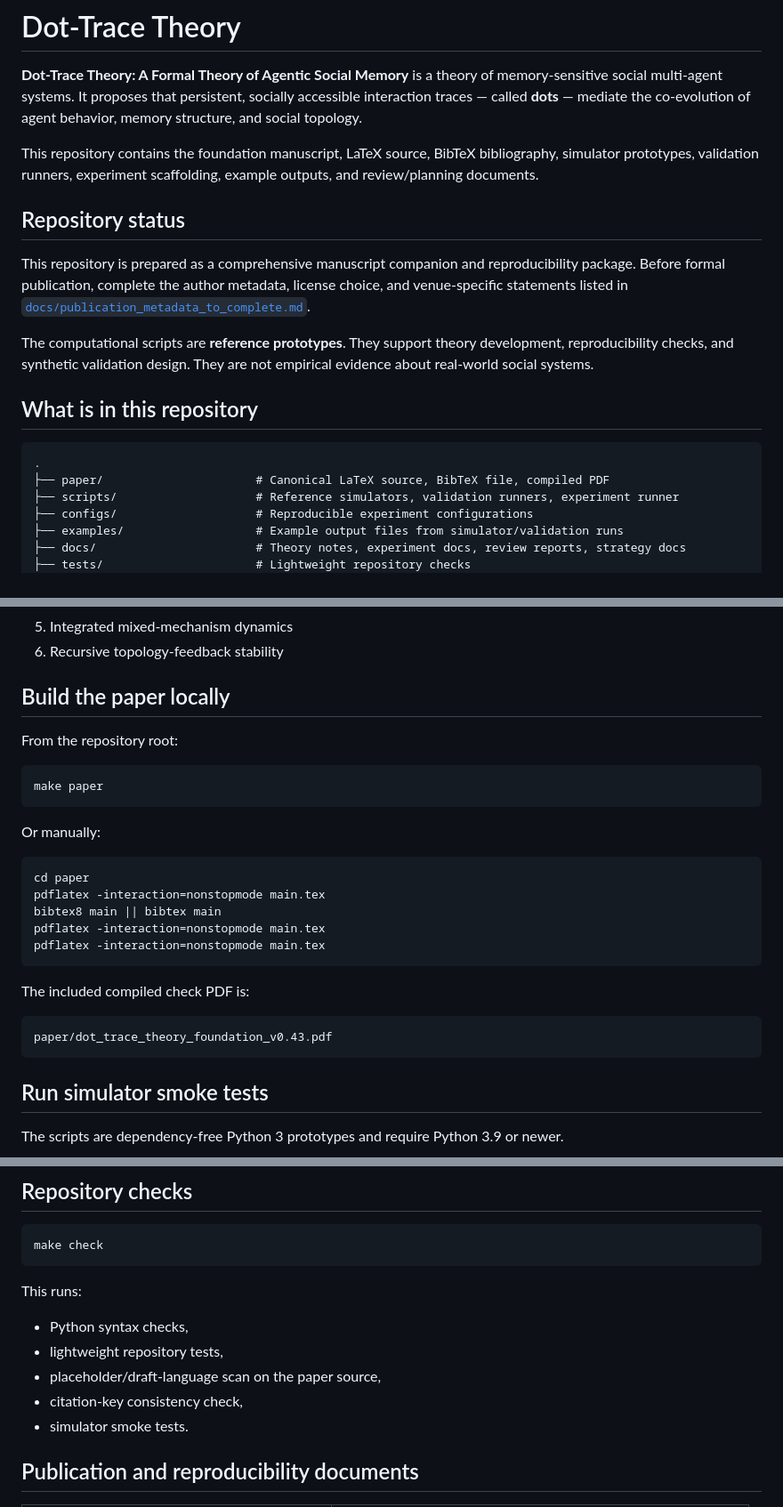
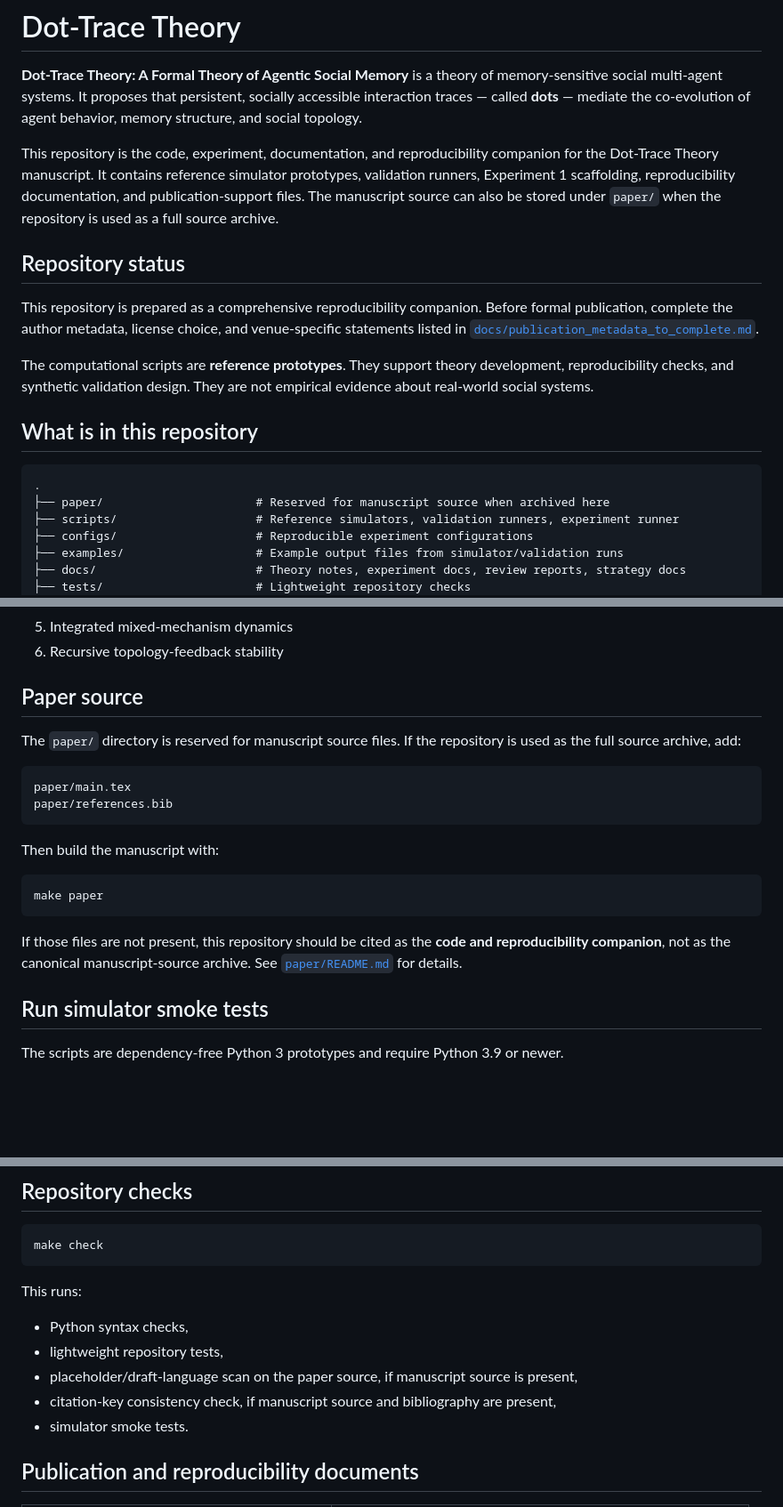
Before and after one commit to alqithami/DotTheory, a Markdown page: README.md, 3 parts joined by grey strips. Shown at 89% size. GitHub-like rendering; blank space fills up the shorter version.

Commit message:
Clarify repository scope and paper source status

````diff
--- a/README.md
+++ b/README.md
@@ -2,11 +2,11 @@
 
 **Dot-Trace Theory: A Formal Theory of Agentic Social Memory** is a theory of memory-sensitive social multi-agent systems. It proposes that persistent, socially accessible interaction traces — called **dots** — mediate the co-evolution of agent behavior, memory structure, and social topology.
 
-This repository contains the foundation manuscript, LaTeX source, BibTeX bibliography, simulator prototypes, validation runners, experiment scaffolding, example outputs, and review/planning documents.
+This repository is the code, experiment, documentation, and reproducibility companion for the Dot-Trace Theory manuscript. It contains reference simulator prototypes, validation runners, Experiment 1 scaffolding, reproducibility documentation, and publication-support files. The manuscript source can also be stored under `paper/` when the repository is used as a full source archive.
 
 ## Repository status
 
-This repository is prepared as a comprehensive manuscript companion and reproducibility package. Before formal publication, complete the author metadata, license choice, and venue-specific statements listed in [`docs/publication_metadata_to_complete.md`](docs/publication_metadata_to_complete.md).
+This repository is prepared as a comprehensive reproducibility companion. Before formal publication, complete the author metadata, license choice, and venue-specific statements listed in [`docs/publication_metadata_to_complete.md`](docs/publication_metadata_to_complete.md).
 
 The computational scripts are **reference prototypes**. They support theory development, reproducibility checks, and synthetic validation design. They are not empirical evidence about real-world social systems.
 
@@ -14,7 +14,7 @@ The computational scripts are **reference prototypes**. They support theory deve
 
 ```text
 .
-├── paper/                      # Canonical LaTeX source, BibTeX file, compiled PDF
+├── paper/                      # Reserved for manuscript source when archived here
 ├── scripts/                    # Reference simulators, validation runners, experiment runner
 ├── configs/                    # Reproducible experiment configurations
 ├── examples/                   # Example output files from simulator/validation runs
@@ -57,29 +57,22 @@ The theory is organized around a theorem spine:
 5. Integrated mixed-mechanism dynamics
 6. Recursive topology-feedback stability
 
-## Build the paper locally
+## Paper source
 
-From the repository root:
+The `paper/` directory is reserved for manuscript source files. If the repository is used as the full source archive, add:
+
+```text
+paper/main.tex
+paper/references.bib
+```
+
+Then build the manuscript with:
 
 ```bash
 make paper
 ```
 
-Or manually:
-
-```bash
-cd paper
-pdflatex -interaction=nonstopmode main.tex
-bibtex8 main || bibtex main
-pdflatex -interaction=nonstopmode main.tex
-pdflatex -interaction=nonstopmode main.tex
-```
-
-The included compiled check PDF is:
-
-```text
-paper/dot_trace_theory_foundation_v0.43.pdf
-```
+If those files are not present, this repository should be cited as the **code and reproducibility companion**, not as the canonical manuscript-source archive. See [`paper/README.md`](paper/README.md) for details.
 
 ## Run simulator smoke tests
 
@@ -157,8 +150,8 @@ This runs:
 
 - Python syntax checks,
 - lightweight repository tests,
-- placeholder/draft-language scan on the paper source,
-- citation-key consistency check,
+- placeholder/draft-language scan on the paper source, if manuscript source is present,
+- citation-key consistency check, if manuscript source and bibliography are present,
 - simulator smoke tests.
 
 ## Publication and reproducibility documents
````
Also changed, not shown: other parts of README.md (+1 -2 lines).
